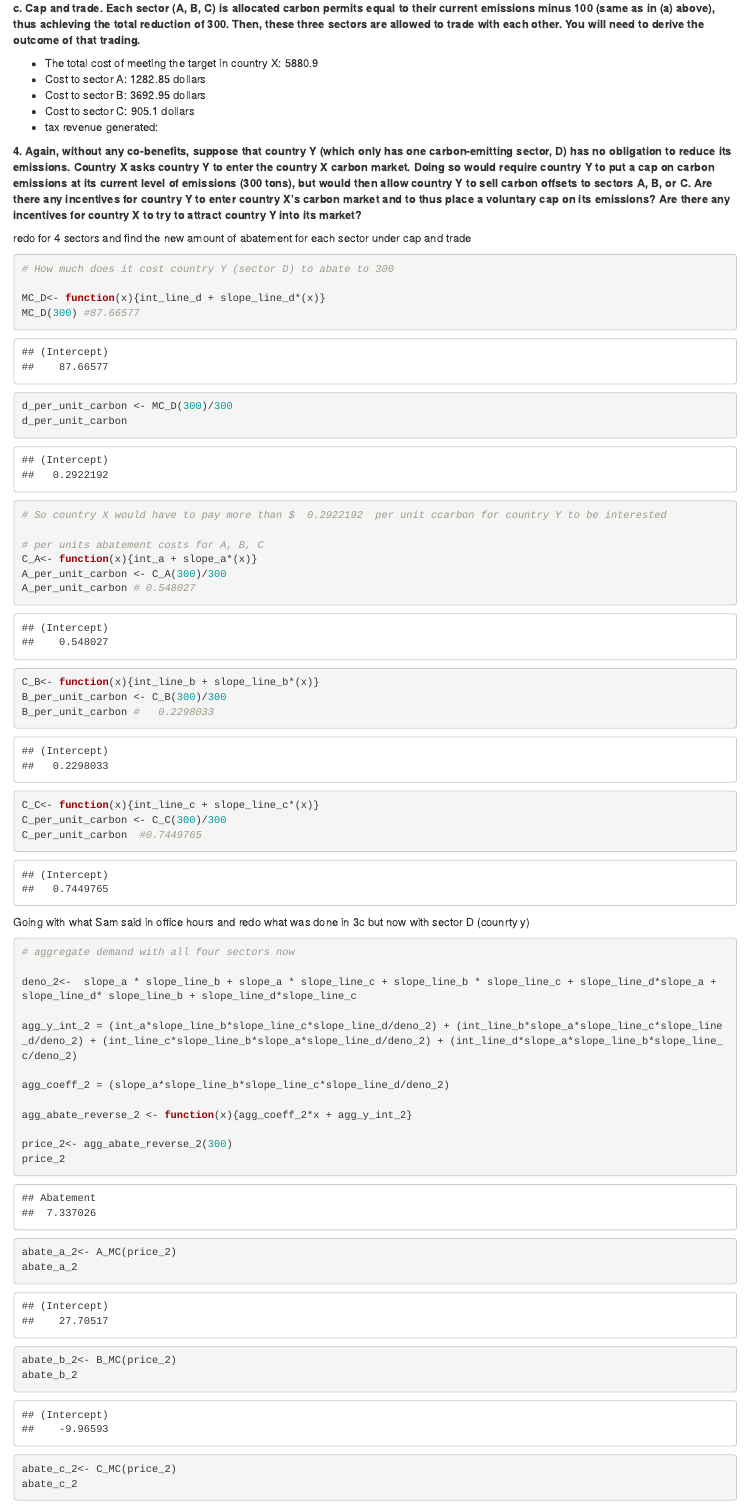
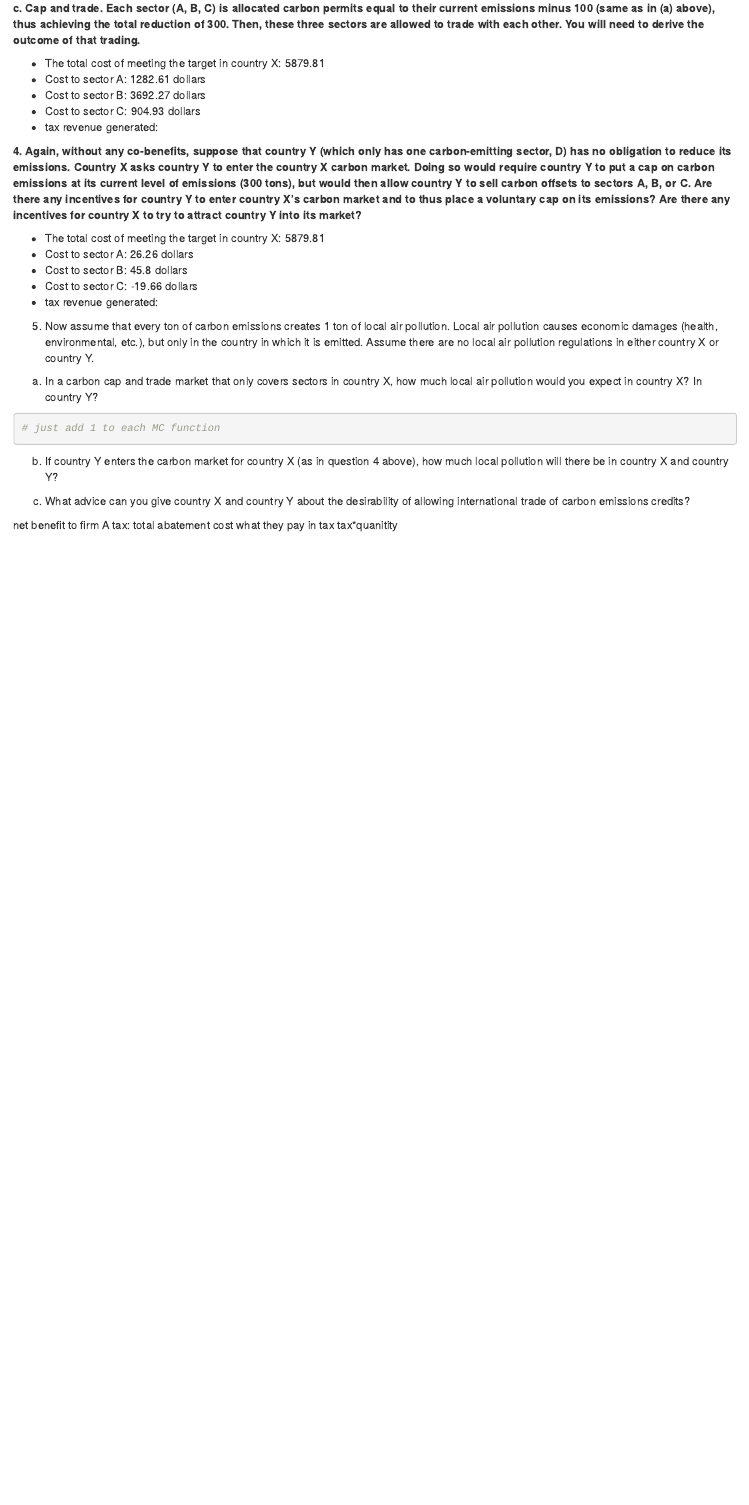
Before and after one commit to tcobian/Econ_4, an R Markdown document (HW4b.Rmd): the page in a window 1100 px wide, from 3240 px down. Rendered offline with R 4.5, knitr and Pandoc, with nearby package versions.

Commit message:
Mostly cleaned and organized 1-4, some missing bits needed to be filled in

````diff
--- a/HW4b.Rmd
+++ b/HW4b.Rmd
@@ -306,26 +311,12 @@ MC_ag
 
 **4. Again, without any co-benefits, suppose that country Y (which only has one carbon-emitting sector, D) has no obligation to reduce its emissions. Country X asks country Y to enter the country X carbon market. Doing so would require country Y to put a cap on carbon emissions at its current level of emissions (300 tons), but would then allow country Y to sell carbon offsets to sectors A, B, or C. Are there any incentives for country Y to enter country X’s carbon market and to thus place a voluntary cap on its emissions? Are there any incentives for country X to try to attract country Y into its market?**
 
-redo for 4 sectors and find the new amount of abatement for each sector under cap and trade
-```{r}
-# How much does it cost country Y (sector D) to abate to 300
 
-MC_D<- function(x){int_line_d + slope_line_d*(x)}
-MC_D(300) #87.66577
+```{r, include=FALSE}
+# redo for 4 sectors and find the new amount of abatement for each sector under cap and trade
+deno2 = slope_a * slope_line_b + slope_a * slope_line_c + slope_line_b * slope_line_c + slope_a * slope_line_d + slope_line_d*slope_line_b + slope_line_d*slope_line_c
 
-d_per_unit_carbon <- MC_D(300)/300
-d_per_unit_carbon
-# So country X would have to pay more than $  0.2922192  per unit ccarbon for country Y to be interested
+agg_y_int2 = (int_a*slope_line_b*slope_line_c*slope_line_d/deno) + (int_line_b*slope_a*slope_line_c*slope_line_d/deno) + (int_line_c*slope_line_b*slope_a*slope_line_d/deno)
 
-# per units abatement costs for A, B, C
-C_A<- function(x){int_a + slope_a*(x)}
-A_per_unit_carbon <- C_A(300)/300
-A_per_unit_carbon # 0.548027
+agg_coeff2 = (slope_a*slope_line_b*slope_line_c*slope_line_d/deno)
 
-C_B<- function(x){int_line_b + slope_line_b*(x)}
-B_per_unit_carbon <- C_B(300)/300
-B_per_unit_carbon #   0.2298033
-
-C_C<- function(x){int_line_c + slope_line_c*(x)}
-C_per_unit_carbon <- C_C(300)/300
-C_per_unit_carbon  #0.7449765
@@ -334,17 +327,17 @@ C_per_unit_carbon  #0.7449765
 
 ```
 
-Going with what Sam said in office hours and redo what was done in 3c but now with sector D (counrty y)
-```{r}
-# aggregate demand with all four sectors now
+```{r, include = FALSE}
+# To test how much abatement each place would need at the price of the aggregate MC curve
+abate_a_4<- A_MC(price2)
 
-deno_2<-  slope_a * slope_line_b + slope_a * slope_line_c + slope_line_b * slope_line_c + slope_line_d*slope_a + slope_line_d* slope_line_b + slope_line_d*slope_line_c
+abate_b_4<- B_MC(price2)
 
-agg_y_int_2 = (int_a*slope_line_b*slope_line_c*slope_line_d/deno_2) + (int_line_b*slope_a*slope_line_c*slope_line_d/deno_2) + (int_line_c*slope_line_b*slope_a*slope_line_d/deno_2) + (int_line_d*slope_a*slope_line_b*slope_line_c/deno_2)
+abate_c_4<- C_MC(price2)
 
-agg_coeff_2 = (slope_a*slope_line_b*slope_line_c*slope_line_d/deno_2)
+D_MC <- function(x){(-int_line_d + x)/slope_line_d}
+abate_d_4 <- D_MC(price2)
 
-agg_abate_reverse_2 <- function(x){agg_coeff_2*x + agg_y_int_2}
+# check if it adds up to 300
+total <- abate_a_4 + abate_b_4 + abate_c_4 + abate_d_4 # why doesnt this work?!?!!??!
 
-price_2<- agg_abate_reverse_2(300)
-price_2
@@ -351,12 +347,9 @@ price_2
 
-abate_a_2<- A_MC(price_2)
-abate_a_2
+cost_B_4 <- integrate(B_2, 0, B_MC(price2))
 
-abate_b_2<- B_MC(price_2)
-abate_b_2
+cost_C_4 <- integrate(C_2, 0, C_MC(price2))
 
-abate_c_2<- C_MC(price_2)
-abate_c_2
+cost_D_4 <- integrate(D_2, 0, D_MC(price2))
 
-D_MC<- function(x){(-int_line_d + x)/slope_line_d}
+#total cost
 
@@ -374,6 +357,11 @@ abate_d_2
 
 ```
 
+- The total cost of meeting the target in country X: `r round(total_cost_4, 2)`
+- Cost to sector A: `r round(cost_A_4$value, 2)` dollars
+- Cost to sector B: `r round(cost_B_4$value, 2)` dollars
+- Cost to sector C: `r round(cost_C_4$value, 2)` dollars
+- tax revenue generated:
 
 5. Now assume that every ton of carbon emissions creates 1 ton of local air pollution. Local air pollution causes economic damages (health, environmental, etc.), but only in the country in which it is emitted. Assume there are no local air pollution regulations in either country X or country Y.
 a. In a carbon cap and trade market that only covers sectors in country X, how much local air pollution would you expect in country X? In country Y?
````
Also changed, not shown: HW4b.Rmd (48 more changed lines).
